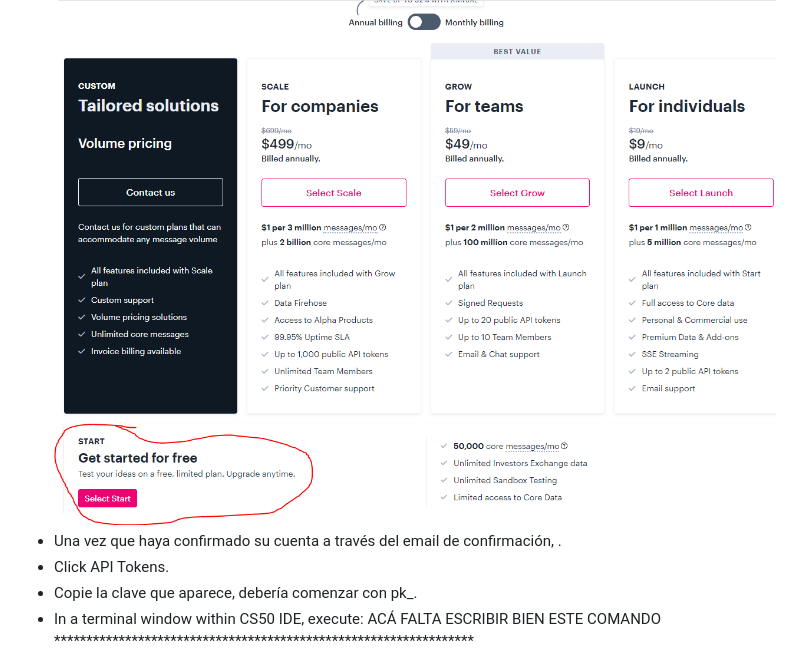
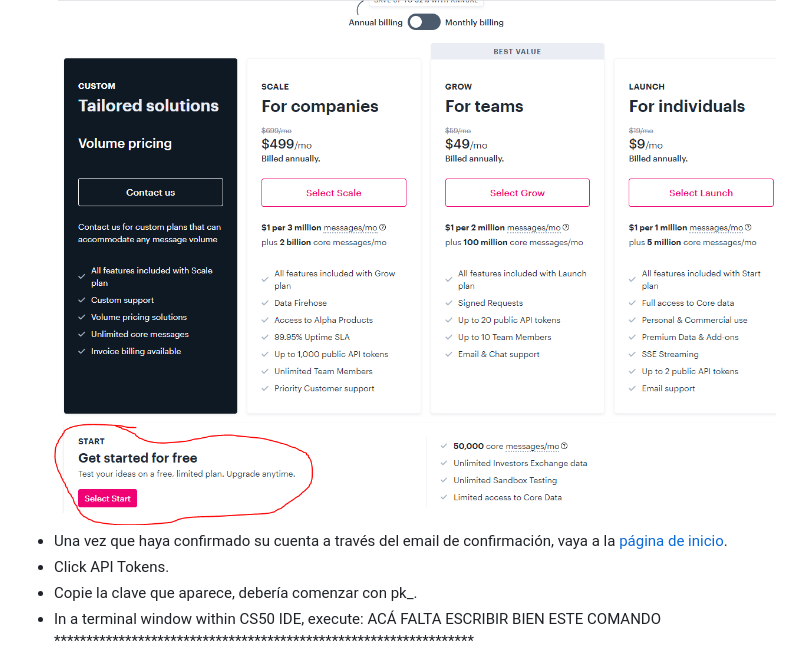
Before and after one commit to lalbricenov/finanzasVolta, a Markdown page: readme.md, the part around the change printed below. Rendered like a GitHub page.

```diff
--- a/readme.md
+++ b/readme.md
@@ -62,7 +62,7 @@ Antes de comenzar con la tarea, necesitaremos registrarnos para obtener una clav
 * Visite [iexcloud.io/cloud-login#/register/](iexcloud.io/cloud-login#/register/).
 * Ingrese su correo (no use el correo del colegio) y su contraseña, y haga click en "Create account".
 * Seleccione el plan gratuito ![selección plan IEX](IEX.PNG "Selección plan IEX")
-* Una vez que haya confirmado su cuenta a través del email de confirmación, [](iexcloud.io).
+* Una vez que haya confirmado su cuenta a través del email de confirmación, vaya a la [página de inicio](iexcloud.io).
 * Click API Tokens.
 * Copie la clave que aparece, debería comenzar con pk_.
 * In a terminal window within CS50 IDE, execute:
```
Also changed, not shown: other parts of readme.md (+7 -0 lines), addIPAddress.PNG (added), addUser.PNG (added), methodOfConn.PNG (added), 16 other files.
